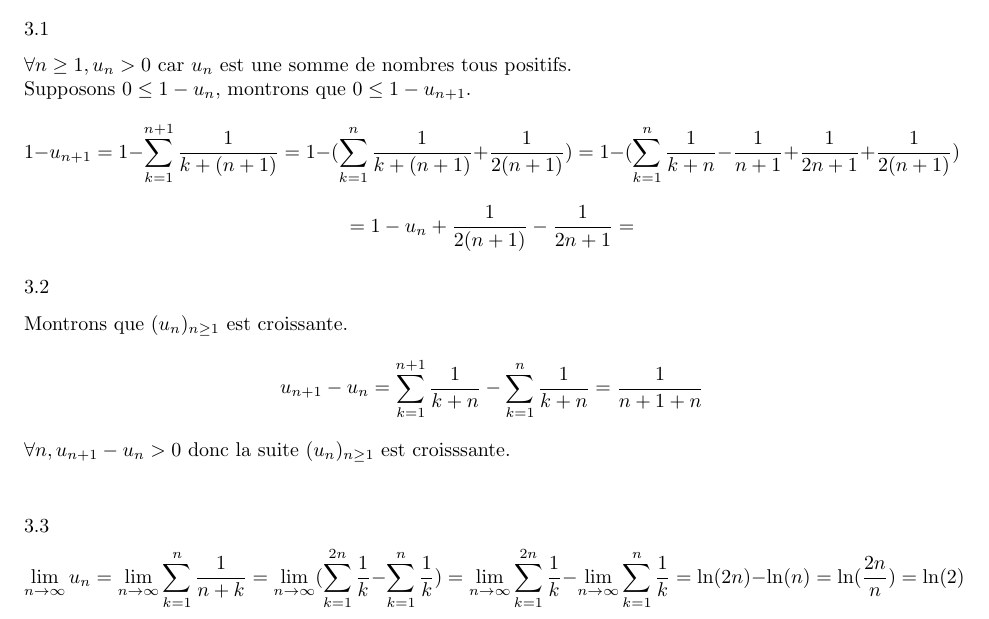
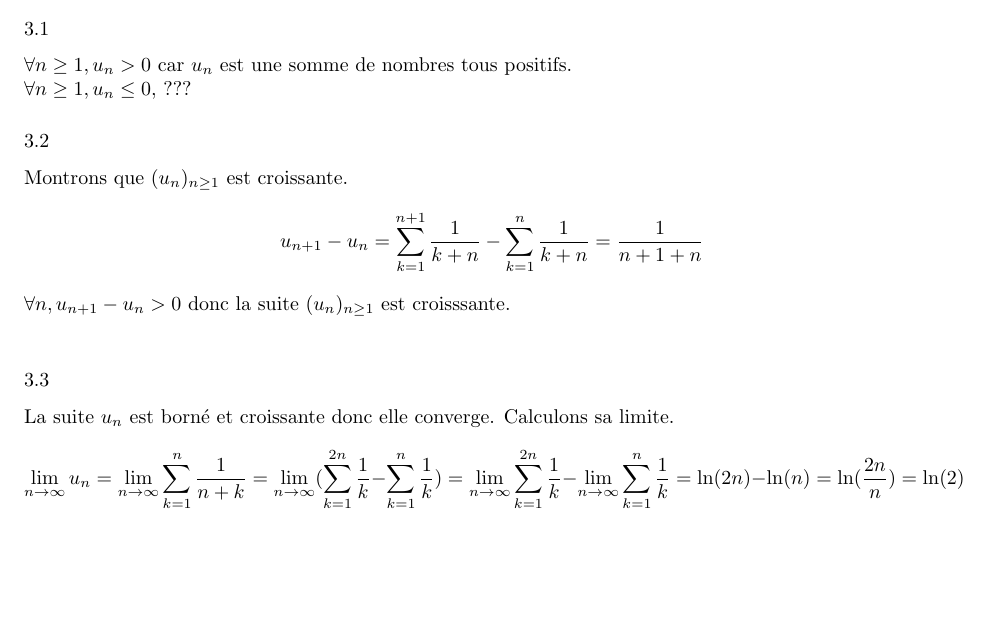
Before and after one commit to PAYRAULT/MPI, a LaTeX book (MEU201/TD/TD2_sol.tex): part of page 3 of 3, cut so that both start at the same text, the shorter picture padded with empty space. Compiled offline with pdfLaTeX.

Commit message:
MEU201, TD2, exercice 3.1 fausse

```diff
--- a/MEU201/TD/TD2_sol.tex
+++ b/MEU201/TD/TD2_sol.tex
@@ -129,10 +129,7 @@ Donc les deux suites $(u_n)_{n\geq1}$ et $(v_n)_{n\geq1}$ sont adjacentes.
 \subsection*{Exercice 3}
 \subsubsection*{$3.1$}
 $\forall n\geq 1, u_n > 0$ car $u_n$ est une somme de nombres tous positifs.\\
-Supposons $0 \leq 1 - u_n$, montrons que $0 \leq 1 - u_{n+1}$.
-$$1 - u_{n+1} = 1 - \sum_{k=1}^{n+1}\frac{1}{k+(n+1)} = 1 - (\sum_{k=1}^{n}\frac{1}{k+(n+1)} + \frac{1}{2(n+1)}) =  1 - (\sum_{k=1}^{n}\frac{1}{k+n} - \frac{1}{n+1}+ \frac{1}{2n+1} + \frac{1}{2(n+1)}) $$
-$$ = 1 - u_n + \frac{1}{2(n+1)} - \frac{1}{2n+1}  = $$
-
+$\forall n\geq 1, u_n \leq 0$, ???
 
 
 \subsubsection*{$3.2$}
@@ -142,6 +139,7 @@ $\forall n, u_{n+1} - u_{n} > 0$ donc la suite $(u_n)_{n\geq1}$ est croisssante.
 
 
 \subsubsection*{$3.3$}
+La suite $u_n$ est born\'e et croissante donc elle converge. Calculons sa limite.
 $$\lim_{n\to\infty} u_n = \lim_{n\to\infty} \sum_{k=1}^{n} \frac{1}{n+k} =  \lim_{n\to\infty} (\sum_{k=1}^{2n}\frac{1}{k} - \sum_{k=1}^{n} \frac{1}{k}) = \lim_{n\to\infty} \sum_{k=1}^{2n}\frac{1}{k} - \lim_{n\to\infty} \sum_{k=1}^{n} \frac{1}{k} = \ln(2n) - \ln(n) = \ln(\frac{2n}{n}) = \ln(2)$$
 
 
```
